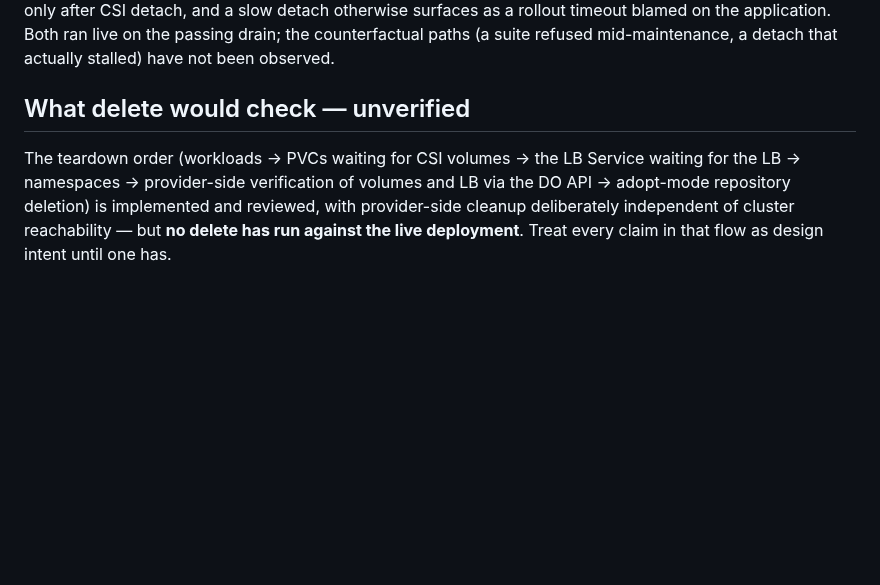
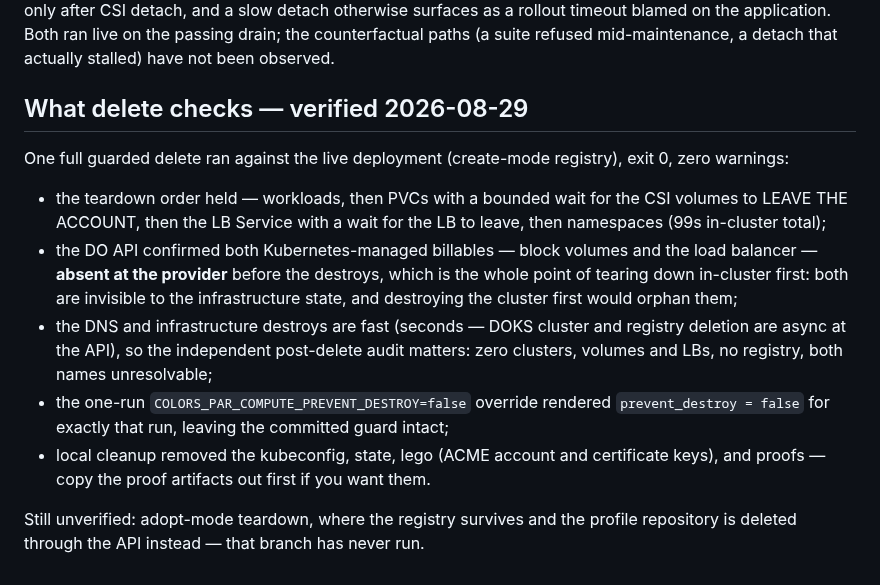
Before and after one commit to getcolors/skills, a Markdown page: agent-network-doks/references/acceptance.md, the part around the change. Drawn GitHub-style; blank space fills up the shorter version.

Commit message:
agent-network-doks: teardown claims verified by a live guarded delete
One full delete ran 2026-08-29 (create-mode registry): ordered in-cluster
teardown, DO-API confirmation of volumes and LB absent before the
destroys, one-run prevent-destroy override, local credential cleanup, and
a clean post-delete provider audit. acceptance.md's 'would check —
unverified' section becomes 'checks — verified', and the provenance
paragraphs narrow the unverified set to adopt-mode teardown and
rotation-over-time. skills-ref validate passes.

Co-Authored-By: Claude Fable 5 <noreply@anthropic.com>
Claude-Session: https://claude.ai/code/session_01JSsMybRfEL51ogF2Dz6i3E

```diff
--- a/agent-network-doks/references/acceptance.md
+++ b/agent-network-doks/references/acceptance.md
@@ -74,12 +74,30 @@ as a rollout timeout blamed on the application. Both ran live on the
 passing drain; the counterfactual paths (a suite refused mid-maintenance,
 a detach that actually stalled) have not been observed.
 
-## What delete would check — unverified
+## What delete checks — verified 2026-08-29
 
-The teardown order (workloads → PVCs waiting for CSI volumes → the LB
-Service waiting for the LB → namespaces → provider-side verification of
-volumes and LB via the DO API → adopt-mode repository deletion) is
-implemented and reviewed, with provider-side cleanup deliberately
-independent of cluster reachability — but **no delete has run against the
-live deployment**. Treat every claim in that flow as design intent until
-one has.
+One full guarded delete ran against the live deployment (create-mode
+registry), exit 0, zero warnings:
+
+- the teardown order held — workloads, then PVCs with a bounded wait for
+  the CSI volumes to LEAVE THE ACCOUNT, then the LB Service with a wait
+  for the LB to leave, then namespaces (99s in-cluster total);
+- the DO API confirmed both Kubernetes-managed billables — block volumes
+  and the load balancer — **absent at the provider** before the destroys,
+  which is the whole point of tearing down in-cluster first: both are
+  invisible to the infrastructure state, and destroying the cluster first
+  would orphan them;
+- the DNS and infrastructure destroys are fast (seconds — DOKS cluster and
+  registry deletion are async at the API), so the independent post-delete
+  audit matters: zero clusters, volumes and LBs, no registry, both names
+  unresolvable;
+- the one-run `COLORS_PAR_COMPUTE_PREVENT_DESTROY=false` override rendered
+  `prevent_destroy = false` for exactly that run, leaving the committed
+  guard intact;
+- local cleanup removed the kubeconfig, state, lego (ACME account and
+  certificate keys), and proofs — copy the proof artifacts out first if
+  you want them.
+
+Still unverified: adopt-mode teardown, where the registry survives and the
+profile repository is deleted through the API instead — that branch has
+never run.
```
Also changed, not shown: agent-network-doks/SKILL.md (+9 -6 lines).
